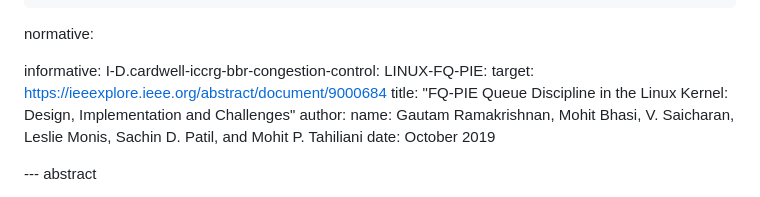
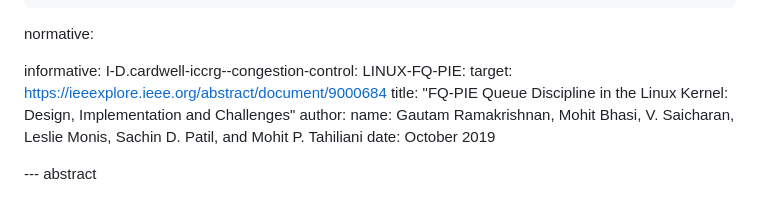
Before and after one commit to mohittahiliani/draft-tahiliani-tsvwg-fq-pie, a Markdown page: draft-tahiliani-tsvwg-fq-pie.md, the part around one of its changes. Drawn GitHub-style.

```diff
--- a/draft-tahiliani-tsvwg-fq-pie.md
+++ b/draft-tahiliani-tsvwg-fq-pie.md
@@ -37,7 +37,7 @@ author:
 normative:
 
 informative:
-I-D.cardwell-iccrg-bbr-congestion-control:
+I-D.cardwell-iccrg--congestion-control:
 LINUX-FQ-PIE:
   target: https://ieeexplore.ieee.org/abstract/document/9000684
   title: "FQ-PIE Queue Discipline in the Linux Kernel: Design, Implementation and Challenges"
```
Also changed, not shown: other parts of draft-tahiliani-tsvwg-fq-pie.md (+1 -1 lines).
